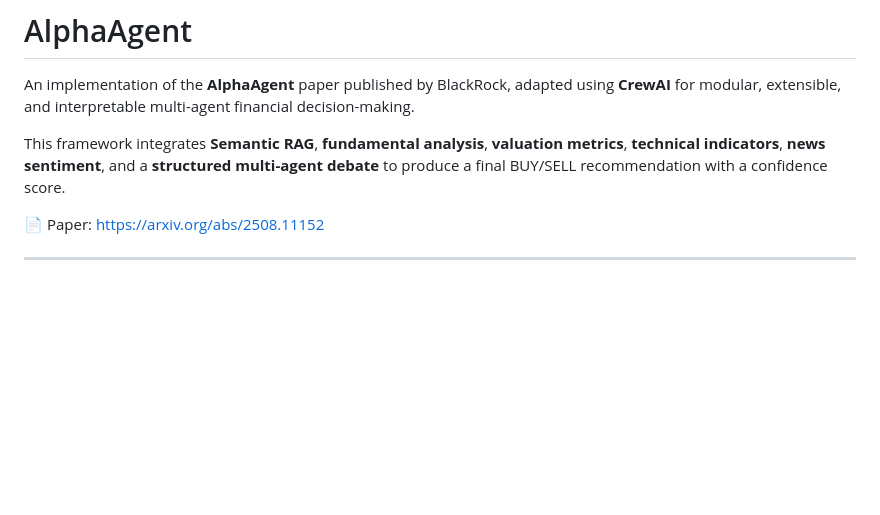
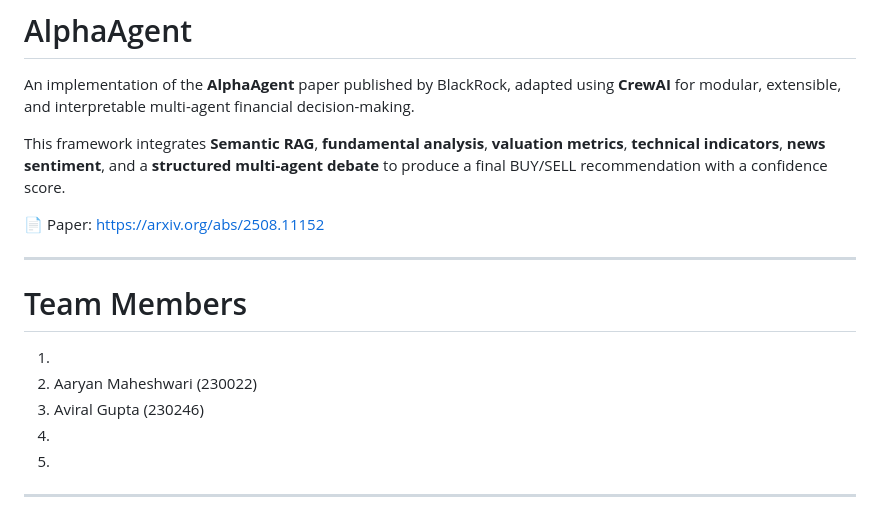
Before and after one commit to Aditya001-max/QuantSearch-AI---A-Multi-Agent-LLM-Framework-for-Equity-Research, a Markdown page: readme.md, the part around the change. GitHub-like rendering; blank space fills up the shorter version.

```diff
--- a/readme.md
+++ b/readme.md
@@ -5,6 +5,14 @@ An implementation of the **AlphaAgent** paper published by BlackRock, adapted us
 This framework integrates **Semantic RAG**, **fundamental analysis**, **valuation metrics**, **technical indicators**, **news sentiment**, and a **structured multi-agent debate** to produce a final BUY/SELL recommendation with a confidence score.
 
 📄 Paper: https://arxiv.org/abs/2508.11152
+
+---
+# Team Members
+1)
+2) Aaryan Maheshwari (230022)
+3) Aviral Gupta (230246)
+4)
+5)
 
 ---
 
```
